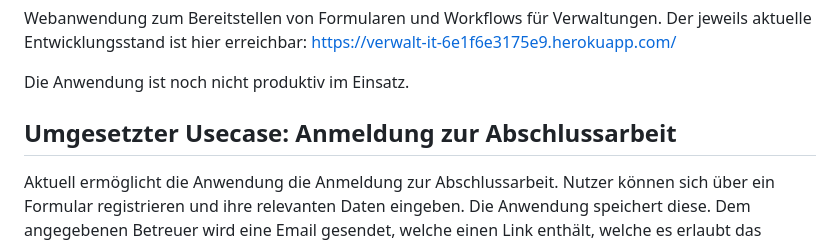
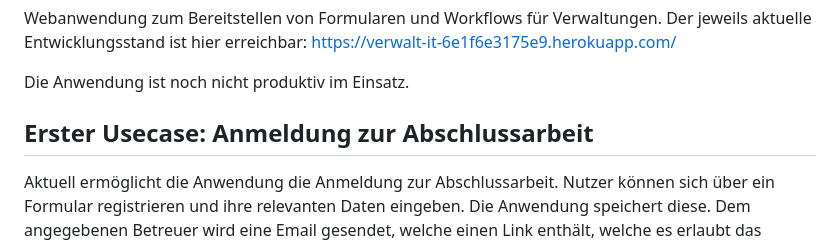
Before and after one commit to falktan/verwalt-it, a Markdown page: README.md, the part around the change. Drawn GitHub-style.

Commit message:
minor fix to readme

```diff
--- a/README.md
+++ b/README.md
@@ -5,7 +5,7 @@ Der jeweils aktuelle Entwicklungsstand ist hier erreichbar: https://verwalt-it-6
 
 Die Anwendung ist noch nicht produktiv im Einsatz.
 
-## Umgesetzter Usecase: Anmeldung zur Abschlussarbeit
+## Erster Usecase: Anmeldung zur Abschlussarbeit
 
 Aktuell ermöglicht die Anwendung die Anmeldung zur Abschlussarbeit. Nutzer können sich über ein Formular registrieren und ihre relevanten Daten eingeben. Die Anwendung speichert diese. Dem angegebenen Betreuer wird eine Email gesendet, welche einen Link enthält, welche es erlaubt das Formular einzusehen und zu bestätigen.
 
```
